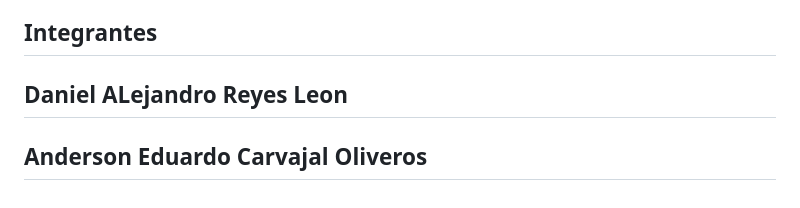
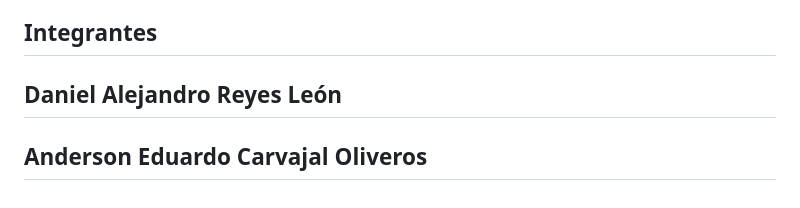
Before and after one commit to anderson3501/traefik-middleware, a Markdown page: README.md, the part around the change. GitHub-like rendering.

```diff
--- a/README.md
+++ b/README.md
@@ -327,5 +327,5 @@ al dejar el dashboard abierto podemos exponer la posible información sensible q
 para poder mitigar esto es necesario usar los middlewares de autentificación como authbasic para dar acceso solo a ip confiables, y evitar exponer las rutas sensibles, también mantener nuestro traefik y middlewares siempre actualizadas
 
 ## Integrantes
-## Daniel ALejandro Reyes Leon
+## Daniel Alejandro Reyes León
 ## Anderson Eduardo Carvajal Oliveros
```
